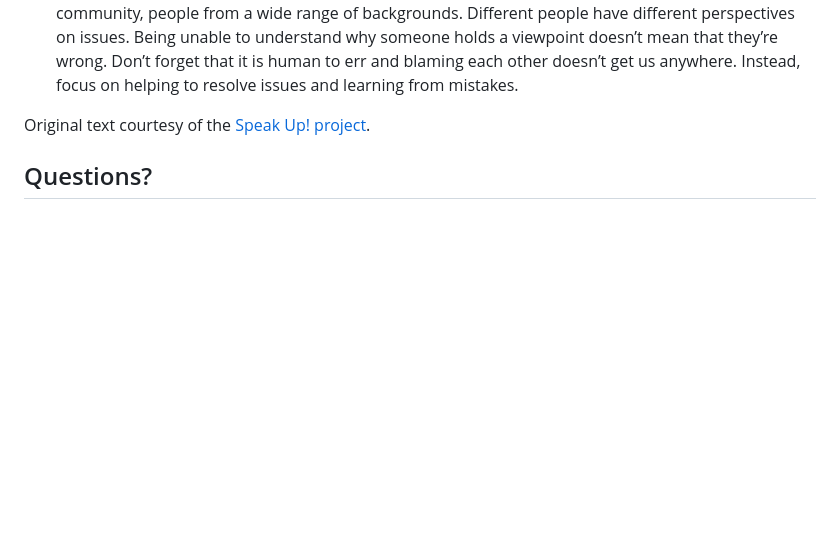
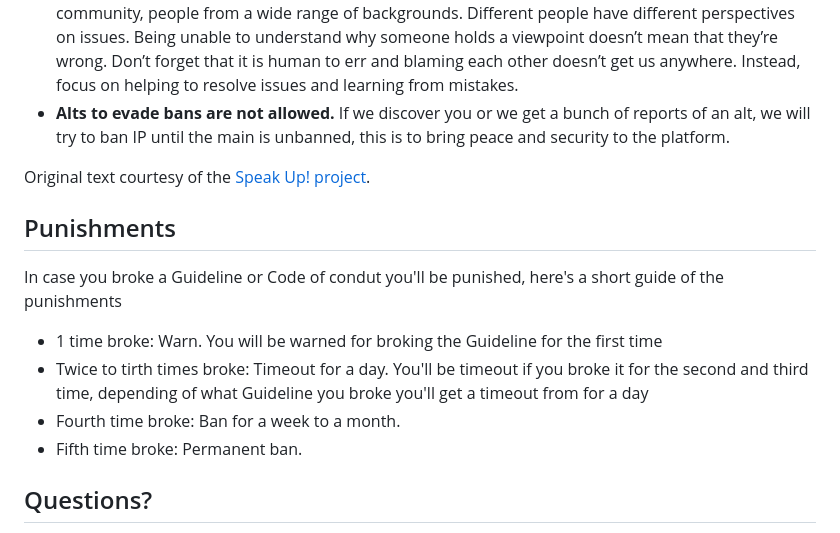
Before and after one commit to Cesar-Gabriel/EDO, a Markdown page: CODE_OF_CONDUCT.md, the part around the change. Rendered like a GitHub page; blank space fills up the shorter version.

```diff
--- a/CODE_OF_CONDUCT.md
+++ b/CODE_OF_CONDUCT.md
@@ -25,8 +25,16 @@ If you believe someone is violating the code of conduct, we ask that you report
  - Advocating for, or encouraging, any of the above behavior.
  - Repeated harassment of others. In general, if someone asks you to stop, then stop.
 - **When we disagree, try to understand why.** Disagreements, both social and technical, happen all the time and EDOBOLT is no exception. It is important that we resolve disagreements and differing views constructively. Remember that we’re different. The strength of EDOBOLT comes from its varied community, people from a wide range of backgrounds. Different people have different perspectives on issues. Being unable to understand why someone holds a viewpoint doesn’t mean that they’re wrong. Don’t forget that it is human to err and blaming each other doesn’t get us anywhere. Instead, focus on helping to resolve issues and learning from mistakes.
+- **Alts to evade bans are not allowed.** If we discover you or we get a bunch of reports of an alt, we will try to ban IP until the main is unbanned, this is to bring peace and security to the platform.
 
 Original text courtesy of the [Speak Up! project](http://web.archive.org/web/20141109123859/http://speakup.io/coc.html).
+
+## Punishments
+In case you broke a Guideline or Code of condut you'll be punished, here's a short guide of the punishments
+ - 1 time broke: Warn. You will be warned for broking the Guideline for the first time
+ - Twice to tirth times broke: Timeout for a day. You'll be timeout if you broke it for the second and third time, depending of what Guideline you broke you'll get a timeout from for a day
+ - Fourth time broke: Ban for a week to a month.
+ - Fifth time broke: Permanent ban.
 
 ## Questions?
 
```
